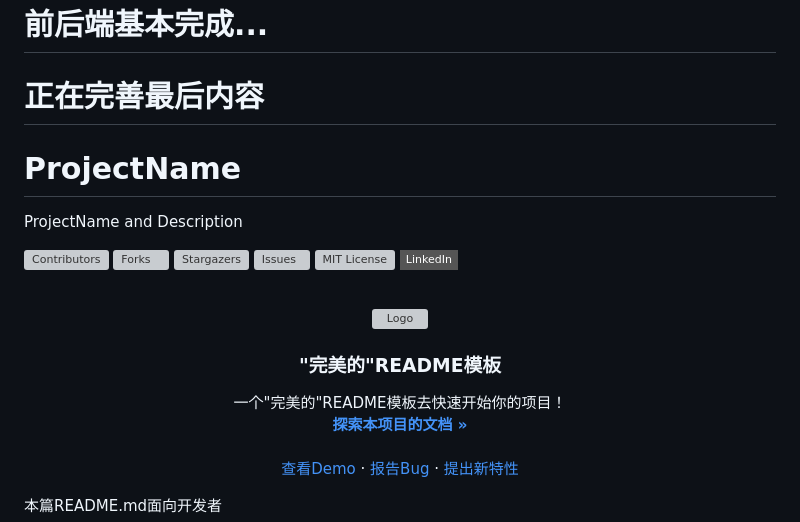
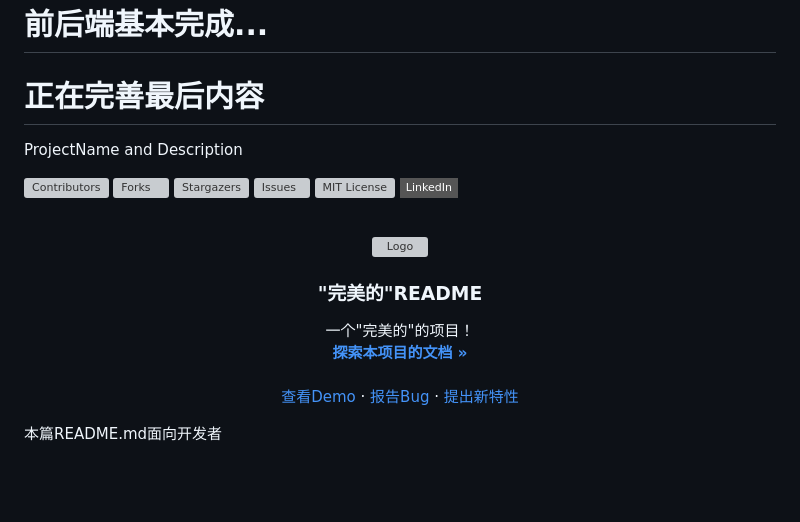
Before and after one commit to zcxads666/userCenter, a Markdown page: README.md, the part around the change. Drawn GitHub-style; badges without logos; blank space fills up the shorter version; grey boxes are pictures that could not be loaded.

```diff
--- a/README.md
+++ b/README.md
@@ -1,7 +1,6 @@
 # userCenter-悠管用户管理框架
 # 前后端基本完成...
 # 正在完善最后内容
-# ProjectName
 
 ProjectName and Description
 
@@ -22,9 +21,9 @@ ProjectName and Description
     <img src="images/logo.png" alt="Logo" width="80" height="80">
   </a>
 
-  <h3 align="center">"完美的"README模板</h3>
+  <h3 align="center">"完美的"README</h3>
   <p align="center">
-    一个"完美的"README模板去快速开始你的项目！
+    一个"完美的"的项目！
     <br />
     <a href="https://github.com/shaojintian/Best_README_template"><strong>探索本项目的文档 »</strong></a>
     <br />
```
